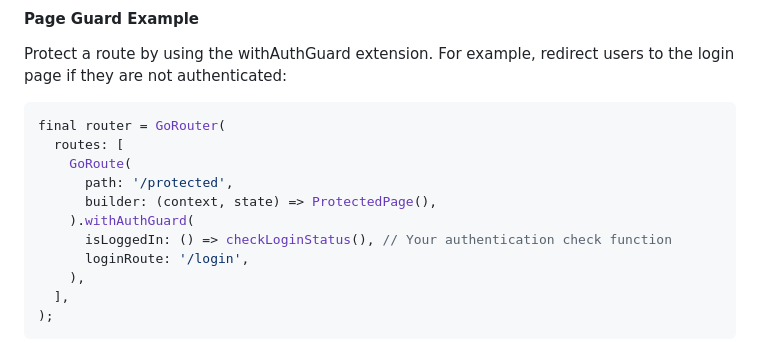
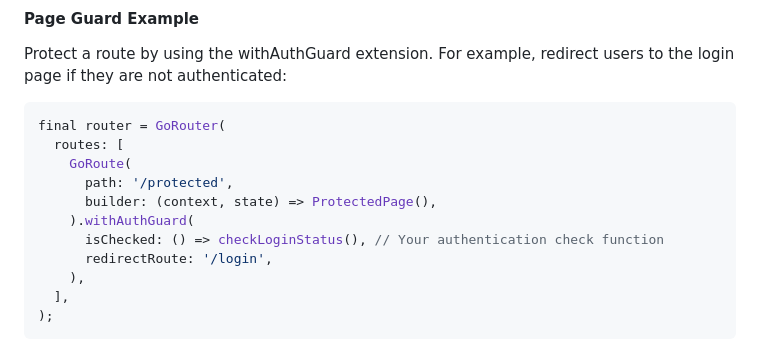
Before and after one commit to wp01053/guard_router, a Markdown page: README.md, the part around the change. Rendered like a GitHub page.

```diff
--- a/README.md
+++ b/README.md
@@ -46,8 +46,8 @@ final router = GoRouter(
       path: '/protected',
       builder: (context, state) => ProtectedPage(),
     ).withAuthGuard(
-      isLoggedIn: () => checkLoginStatus(), // Your authentication check function
-      loginRoute: '/login',
+      isChecked: () => checkLoginStatus(), // Your authentication check function
+      redirectRoute: '/login',
     ),
   ],
 );
```
